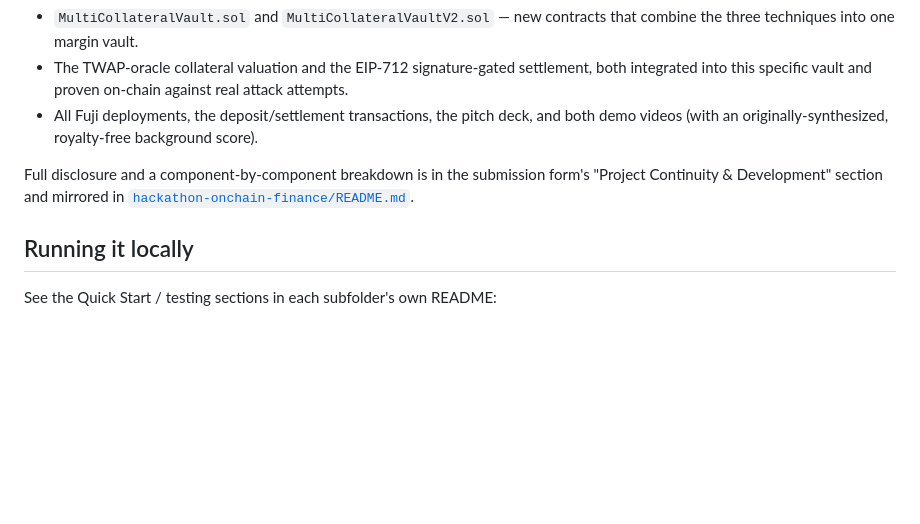
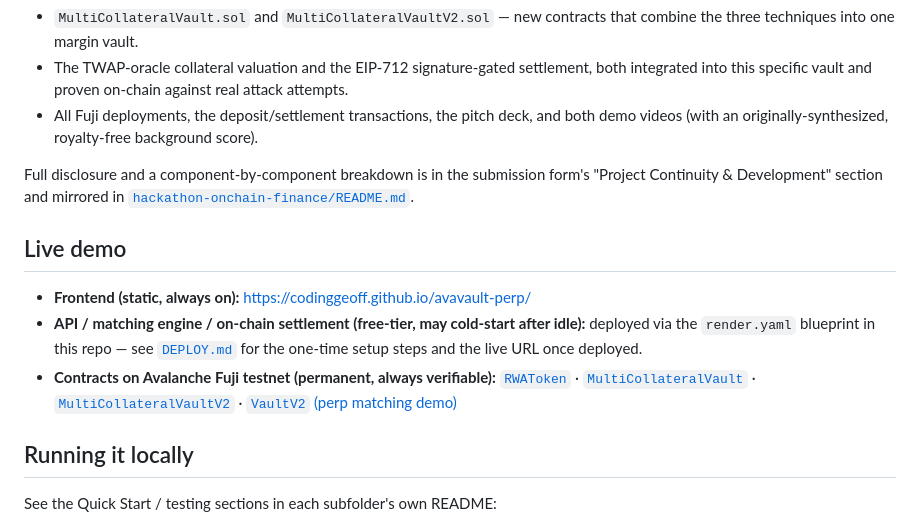
Before and after one commit to CodingGeoff/avavault-perp, a Markdown page: README.md, the part around the change. Drawn GitHub-style; blank space fills up the shorter version.

Commit message:
Link live demo URLs and contract addresses from the root README

```diff
--- a/README.md
+++ b/README.md
@@ -45,6 +45,18 @@ Full disclosure and a component-by-component breakdown is in the submission form
 "Project Continuity & Development" section and mirrored in
 [`hackathon-onchain-finance/README.md`](./hackathon-onchain-finance/README.md).
 
+## Live demo
+
+- **Frontend (static, always on):** https://codinggeoff.github.io/avavault-perp/
+- **API / matching engine / on-chain settlement (free-tier, may cold-start after idle):**
+  deployed via the `render.yaml` blueprint in this repo — see [`DEPLOY.md`](./DEPLOY.md)
+  for the one-time setup steps and the live URL once deployed.
+- **Contracts on Avalanche Fuji testnet (permanent, always verifiable):**
+  [`RWAToken`](https://testnet.snowtrace.io/address/0x1cC1650E2Da5c2357c811B90187D1022b70B70Ad) ·
+  [`MultiCollateralVault`](https://testnet.snowtrace.io/address/0x9128AE5F8cf51eB35A69C29c55B07A7776603b0B) ·
+  [`MultiCollateralVaultV2`](https://testnet.snowtrace.io/address/0xb999cb61A4fb2FE71d1C5FBA7aD506F619dD7884) ·
+  [`VaultV2` (perp matching demo)](https://testnet.snowtrace.io/address/0x0425352bc3c5293D5629c27525969439Ab9C27b5)
+
 ## Running it locally
 
 See the Quick Start / testing sections in each subfolder's own README:
```
